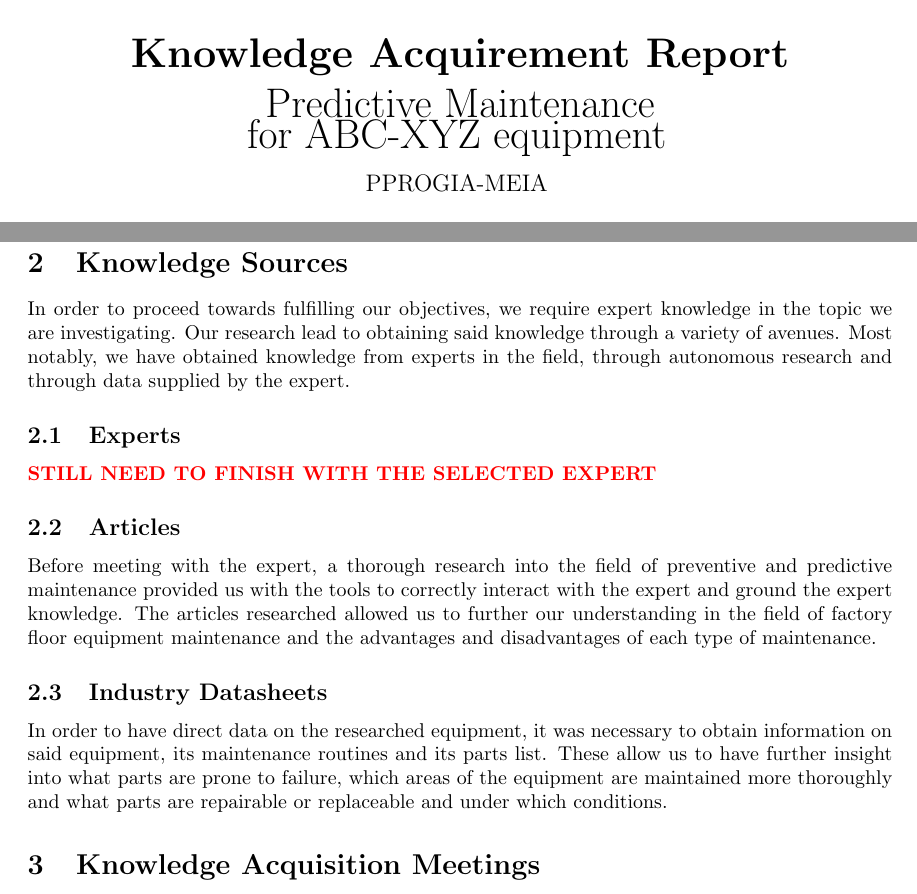
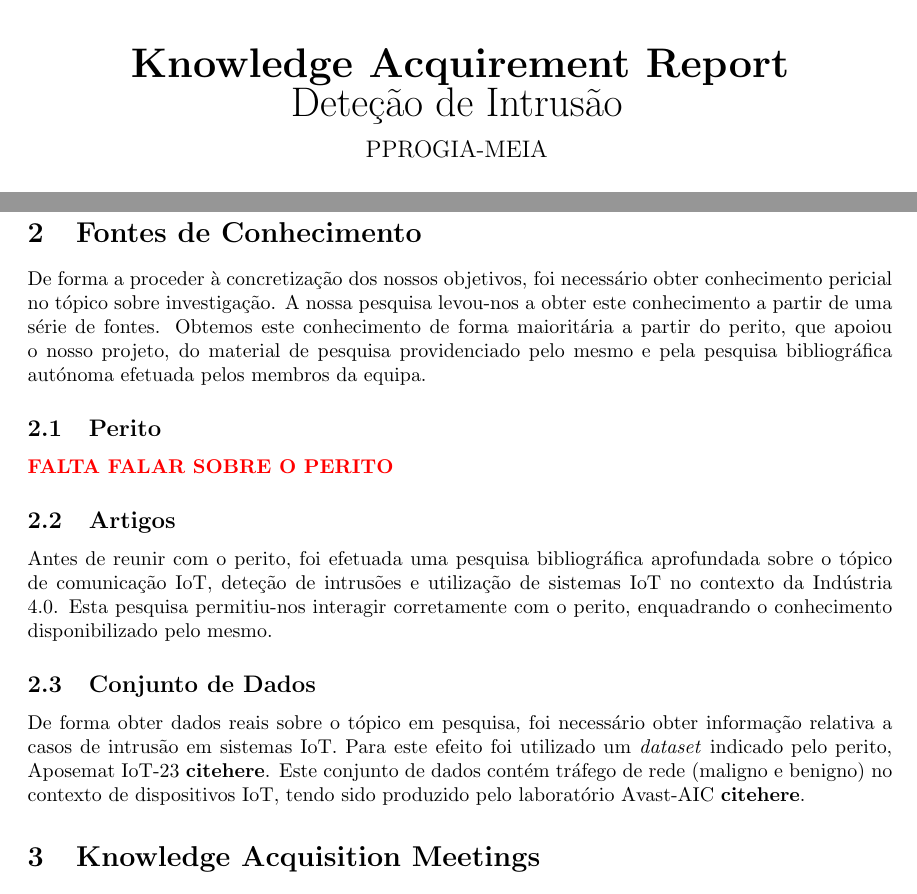
Before and after one commit to nuno99costa/meia-pprogia-2122-7, a LaTeX document (main.tex, which reads knowledge_sources.tex): two parts of pages 1 and 4 of 5, joined at a grey line, cut so that both start at the same text. Compiled offline with pdfLaTeX.

Commit message:
Changed topic

```diff
--- a/knowledge_sources.tex
+++ b/knowledge_sources.tex
@@ -1,15 +1,15 @@
-\section{Knowledge Sources}
+\section{Fontes de Conhecimento}
 
-In order to proceed towards fulfilling our objectives, we require expert knowledge in the topic we are investigating. Our research lead to obtaining said knowledge through a variety of avenues. Most notably, we have obtained knowledge from experts in the field, through autonomous research and through data supplied by the expert.
+De forma a proceder à concretização dos nossos objetivos, foi necessário obter conhecimento pericial no tópico sobre investigação. A nossa pesquisa levou-nos a obter este conhecimento a partir de uma série de fontes. Obtemos este conhecimento de forma maioritária a partir do perito, que apoiou o nosso projeto, do material de pesquisa providenciado pelo mesmo e pela pesquisa bibliográfica autónoma efetuada pelos membros da equipa.
 
-\subsection{Experts}
+\subsection{Perito}
 
-\textcolor{red}{\textbf{STILL NEED TO FINISH WITH THE SELECTED EXPERT}}
+\textcolor{red}{\textbf{FALTA FALAR SOBRE O PERITO}}
 
-\subsection{Articles}
+\subsection{Artigos}
 
-Before meeting with the expert, a thorough research into the field of preventive and predictive maintenance provided us with the tools to correctly interact with the expert and ground the expert knowledge. The articles researched allowed us to further our understanding in the field of factory floor equipment maintenance and the advantages and disadvantages of each type of maintenance.
+Antes de reunir com o perito, foi efetuada uma pesquisa bibliográfica aprofundada sobre o tópico de comunicação IoT, deteção de intrusões e utilização de sistemas IoT no contexto da Indústria 4.0. Esta pesquisa permitiu-nos interagir corretamente com o perito, enquadrando o conhecimento disponibilizado pelo mesmo.
 
-\subsection{Industry Datasheets}
+\subsection{Conjunto de Dados}
 
-In order to have direct data on the researched equipment, it was necessary to obtain information on said equipment, its maintenance routines and its parts list. These allow us to have further insight into what parts are prone to failure, which areas of the equipment are maintained more thoroughly and what parts are repairable or replaceable and under which conditions.
+De forma obter dados reais sobre o tópico em pesquisa, foi necessário obter informação relativa a casos de intrusão em sistemas IoT. Para este efeito foi utilizado um \textit{dataset} indicado pelo perito, Aposemat IoT-23 \textbf{citehere}. Este conjunto de dados contém tráfego de rede (maligno e benigno) no contexto de dispositivos IoT, tendo sido produzido pelo laboratório Avast-AIC \textbf{citehere}.
--- a/main.tex
+++ b/main.tex
@@ -92,7 +92,7 @@
 
         \vfill
         \textbf{\huge Knowledge Acquirement Report}
-        \\{\huge Predictive Maintenance\\for ABC-XYZ equipment}
+        \\{\huge Deteção de Intrusão}
         \vspace{0.3cm}
         \\{\large PPROGIA-MEIA}
 	    \vspace{0.7cm}
```
